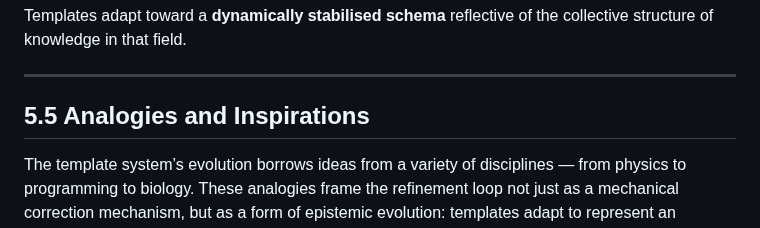
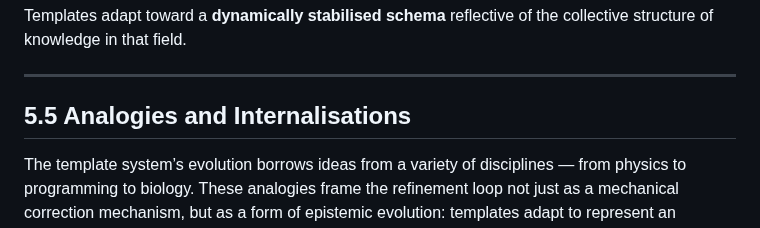
Before and after one commit to vbaulin/DE-daniel, a Markdown page: Docs/5. System.md, the part around the change. Rendered like a GitHub page.

```diff
--- a/Docs/5. System.md
+++ b/Docs/5. System.md
@@ -111,7 +111,7 @@ Templates adapt toward a **dynamically stabilised schema** reflective of the col
 
 ---
 
-## 5.5 Analogies and Inspirations
+## 5.5 Analogies and Internalisations
 
 The template system’s evolution borrows ideas from a variety of disciplines — from physics to programming to biology. These analogies frame the refinement loop not just as a mechanical correction mechanism, but as a form of epistemic evolution: templates adapt to represent an increasingly accurate and general model of how a domain expresses knowledge.
 
```
